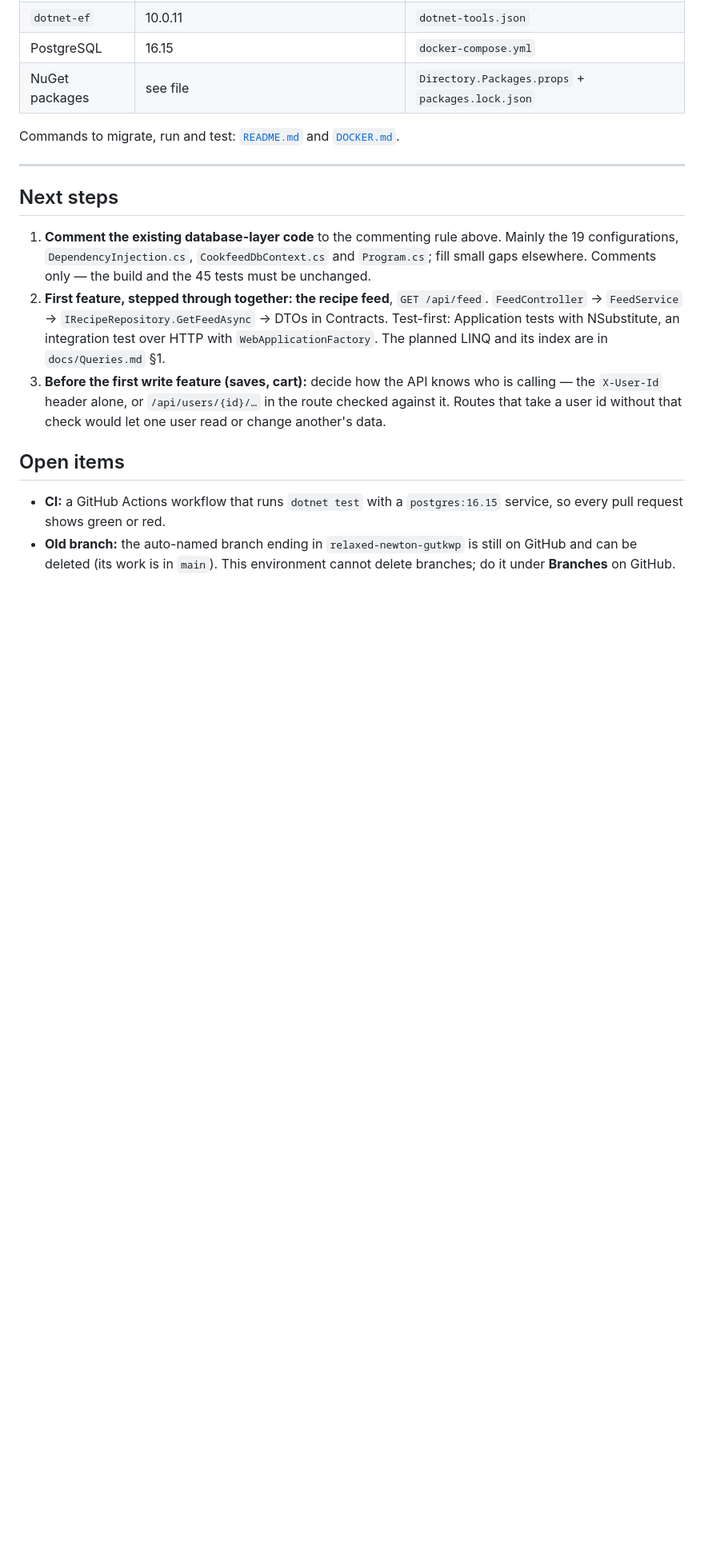
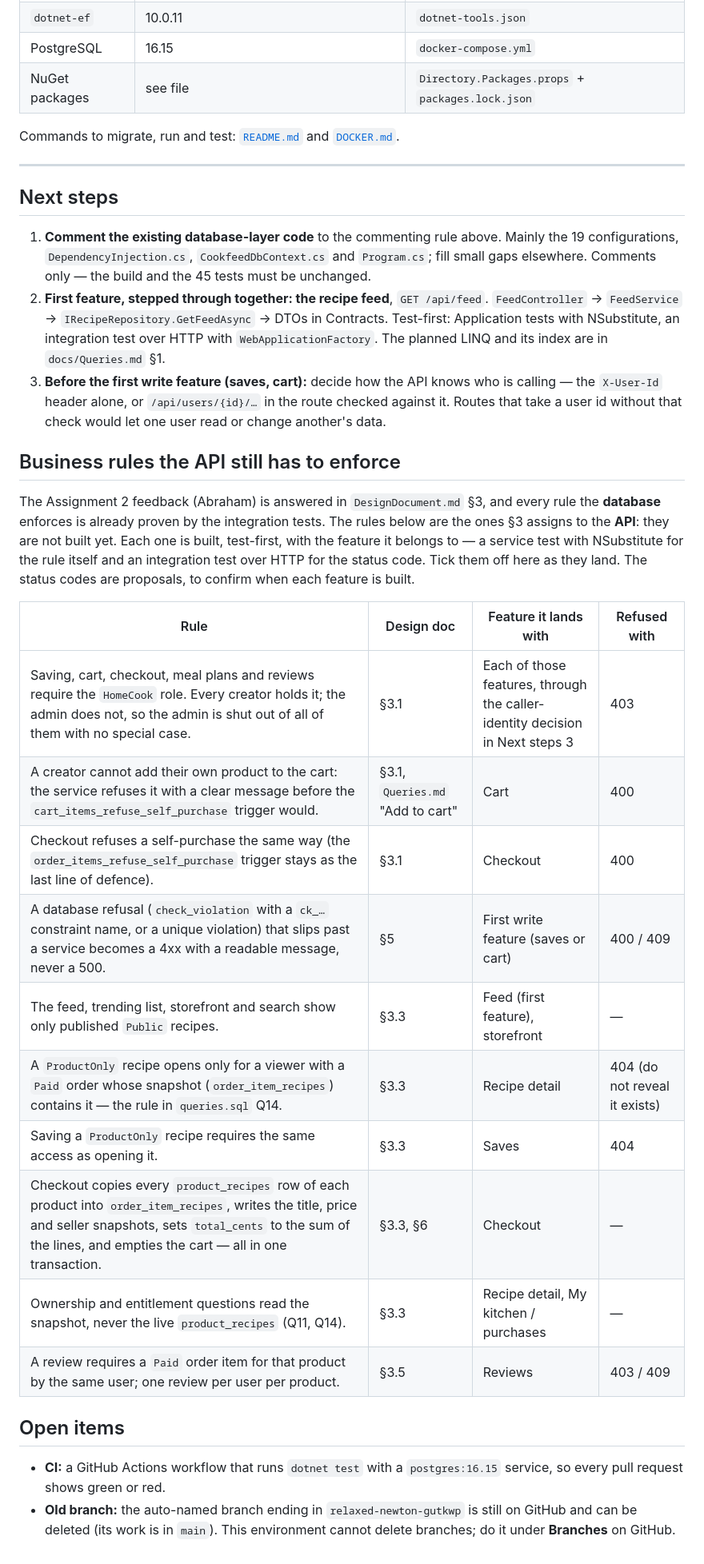
Before and after one commit to jeffgulick/CookFeed, a Markdown page: CookFeed_api/docs/BuildLog.md, the part around the change. Shown at 80% size. Drawn GitHub-style; blank space fills up the shorter version.

Commit message:
List the business rules the API still has to enforce
The Assignment 2 feedback is answered in DesignDocument.md §3, and the
integration tests prove the rules the database enforces. The build log
now lists the rules §3 assigns to the API — the HomeCook role, the
self-purchase refusals, ProductOnly access, the checkout snapshot, and
reviews needing a paid order — with the feature each lands with and a
proposed status code.

```diff
--- a/CookFeed_api/docs/BuildLog.md
+++ b/CookFeed_api/docs/BuildLog.md
@@ -109,6 +109,27 @@ Commands to migrate, run and test: [`README.md`](../README.md#getting-started) a
    `X-User-Id` header alone, or `/api/users/{id}/…` in the route checked against it. Routes that take a user
    id without that check would let one user read or change another's data.
 
+## Business rules the API still has to enforce
+
+The Assignment 2 feedback (Abraham) is answered in `DesignDocument.md` §3, and every rule the **database**
+enforces is already proven by the integration tests. The rules below are the ones §3 assigns to the
+**API**: they are not built yet. Each one is built, test-first, with the feature it belongs to — a service
+test with NSubstitute for the rule itself and an integration test over HTTP for the status code. Tick
+them off here as they land. The status codes are proposals, to confirm when each feature is built.
+
+| Rule | Design doc | Feature it lands with | Refused with |
+|---|---|---|---|
+| Saving, cart, checkout, meal plans and reviews require the `HomeCook` role. Every creator holds it; the admin does not, so the admin is shut out of all of them with no special case. | §3.1 | Each of those features, through the caller-identity decision in Next steps 3 | 403 |
+| A creator cannot add their own product to the cart: the service refuses it with a clear message before the `cart_items_refuse_self_purchase` trigger would. | §3.1, `Queries.md` "Add to cart" | Cart | 400 |
+| Checkout refuses a self-purchase the same way (the `order_items_refuse_self_purchase` trigger stays as the last line of defence). | §3.1 | Checkout | 400 |
+| A database refusal (`check_violation` with a `ck_…` constraint name, or a unique violation) that slips past a service becomes a 4xx with a readable message, never a 500. | §5 | First write feature (saves or cart) | 400 / 409 |
+| The feed, trending list, storefront and search show only published `Public` recipes. | §3.3 | Feed (first feature), storefront | — |
+| A `ProductOnly` recipe opens only for a viewer with a `Paid` order whose snapshot (`order_item_recipes`) contains it — the rule in `queries.sql` Q14. | §3.3 | Recipe detail | 404 (do not reveal it exists) |
+| Saving a `ProductOnly` recipe requires the same access as opening it. | §3.3 | Saves | 404 |
+| Checkout copies every `product_recipes` row of each product into `order_item_recipes`, writes the title, price and seller snapshots, sets `total_cents` to the sum of the lines, and empties the cart — all in one transaction. | §3.3, §6 | Checkout | — |
+| Ownership and entitlement questions read the snapshot, never the live `product_recipes` (Q11, Q14). | §3.3 | Recipe detail, My kitchen / purchases | — |
+| A review requires a `Paid` order item for that product by the same user; one review per user per product. | §3.5 | Reviews | 403 / 409 |
+
 ## Open items
 
 - **CI:** a GitHub Actions workflow that runs `dotnet test` with a `postgres:16.15` service, so every pull
```
